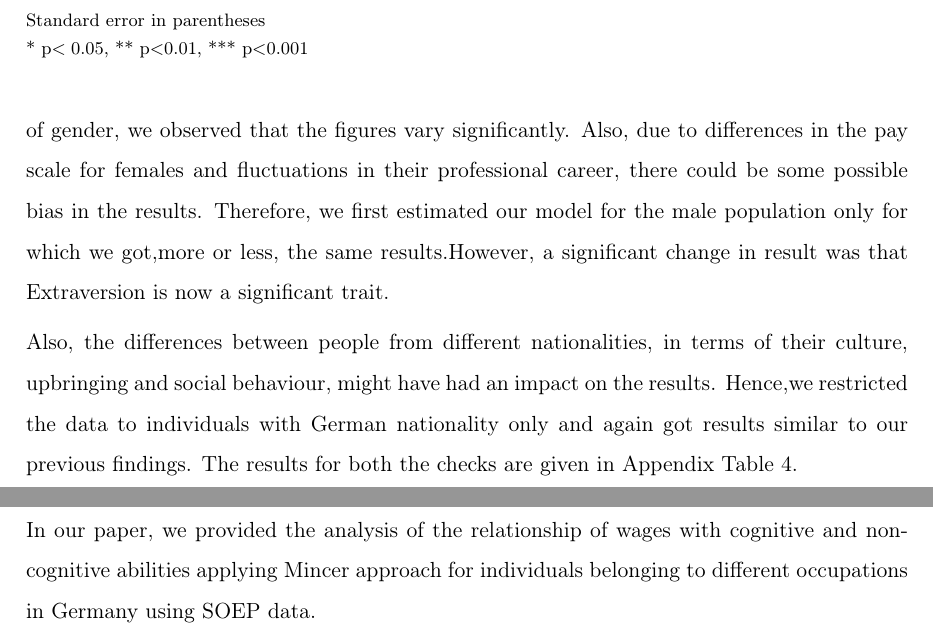
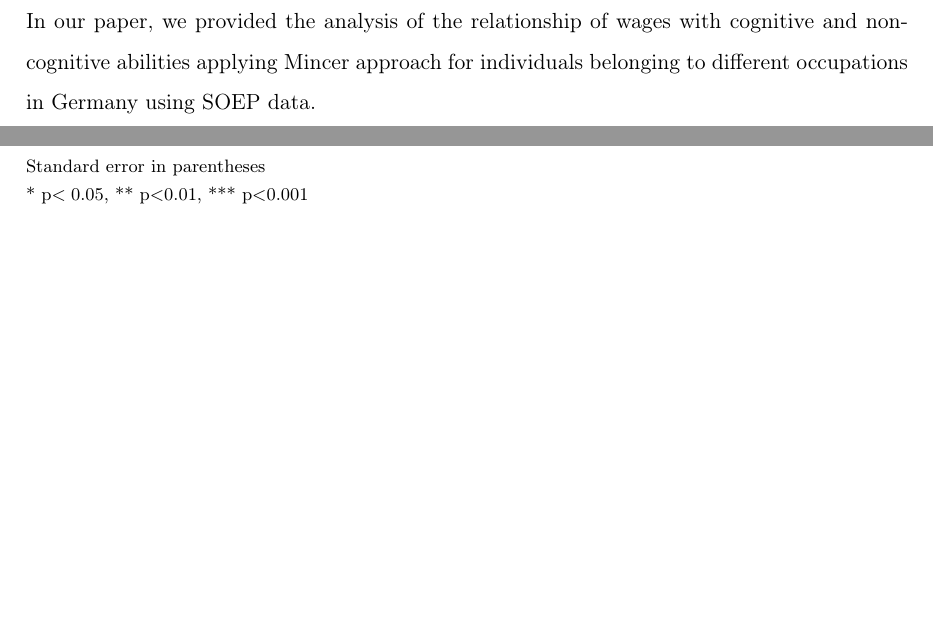
Before and after one commit to Poojabl26/Programming-Project, a LaTeX paper (skills_and_wages/src/paper/research_paper.tex): two parts of pages 13 and 14 of 17 before the commit and two parts of pages 12 and 13 of 16 after it, joined at a grey line, cut so that both start at the same text, the shorter picture padded with empty space. Compiled offline with pdfLaTeX.

Commit message:
Delted section Robustness checks

```diff
--- a/skills_and_wages/src/paper/research_paper.tex
+++ b/skills_and_wages/src/paper/research_paper.tex
@@ -310,12 +310,6 @@ For the Manual Workers(4), the results for the variables in basic specification
 \end{flushleft}
 \end{table}
 
-\section*{Robustness Checks}
-
-We also ran additional regressions as robustness checks,since the results (Appendix Table 4) obtained are not much substantially different from those given above, we are not discussing them in detail. When we compared the averages for all the skill variables for both classes of gender, we observed that the figures vary significantly.  Also, due to differences in the pay scale for females and fluctuations in their professional career, there could be some possible bias in the results. Therefore, we first estimated our model for the male population only for which we got,more or less, the same results.However, a significant change in result was that Extraversion is now a significant trait.   \par
-Also, the differences between people from different nationalities, in terms of their culture, upbringing and social behaviour, might have had an impact on the results. Hence,we restricted the data to individuals with German nationality only and again got results similar to our previous findings.
-The results for both the checks are given in Appendix Table 4.
-
 \section*{Conclusion}
 
 In our paper, we provided the analysis of the relationship of wages with cognitive and non-cognitive abilities applying Mincer approach for individuals belonging to different occupations in Germany using SOEP data. \par
```
